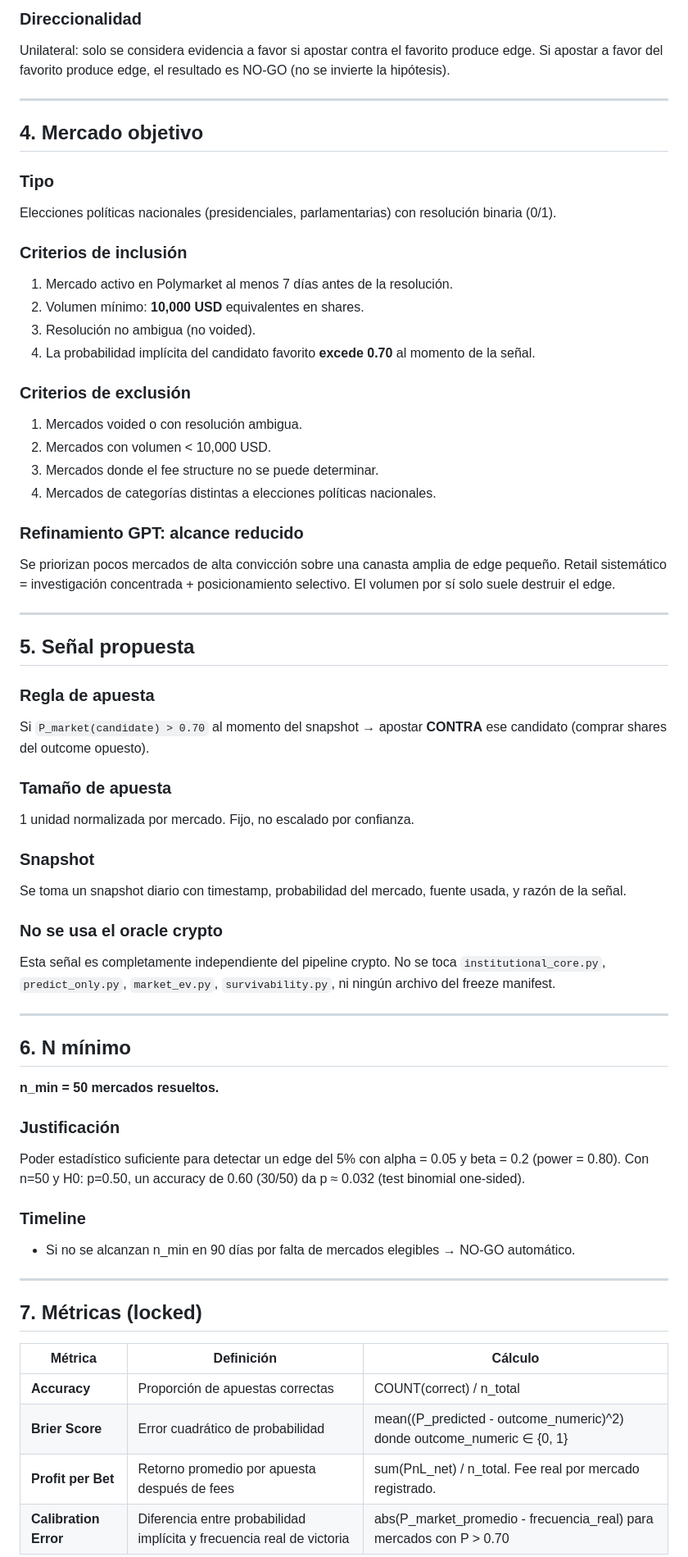
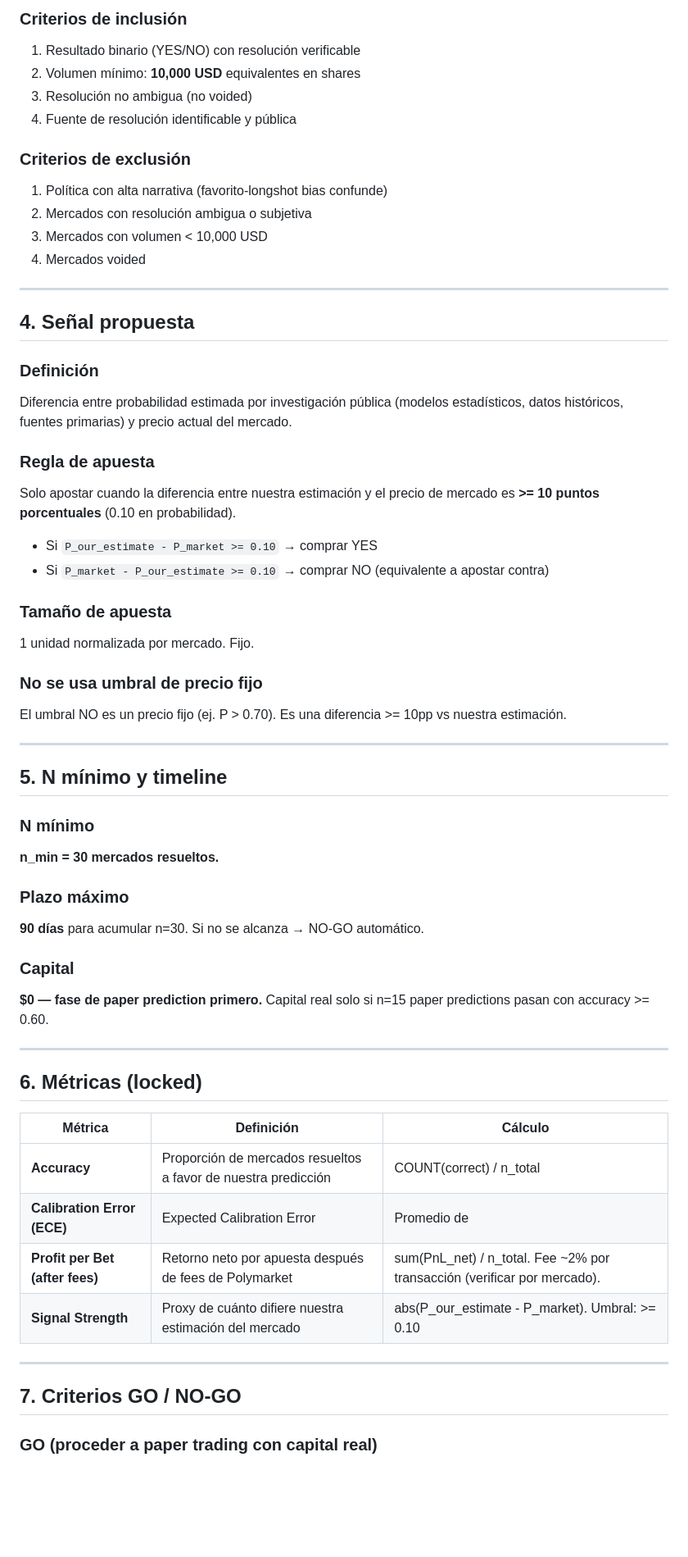
Before and after one commit to simonkey888/SENECIOORACLE, a Markdown page: research/H-010_preregistration.md, the part around one of its changes. Shown at 82% size. GitHub-like rendering; blank space fills up the shorter version.

```diff
--- a/research/H-010_preregistration.md
+++ b/research/H-010_preregistration.md
@@ -55,65 +47,63 @@ Los mercados de elecciones políticas nacionales en Polymarket están sistemáti
 
-### Direccionalidad
-Unilateral: solo se considera evidencia a favor si apostar contra el favorito produce edge. Si apostar a favor del favorito produce edge, el resultado es NO-GO (no se invierte la hipótesis).
+### Criterios de inclusión
+1. Resultado binario (YES/NO) con resolución verificable
+2. Volumen mínimo: **10,000 USD** equivalentes en shares
+3. Resolución no ambigua (no voided)
+4. Fuente de resolución identificable y pública
+
+### Criterios de exclusión
+1. Política con alta narrativa (favorito-longshot bias confunde)
+2. Mercados con resolución ambigua o subjetiva
+3. Mercados con volumen < 10,000 USD
+4. Mercados voided
 
 ---
 
-## 4. Mercado objetivo
+## 4. Señal propuesta
 
-### Tipo
-Elecciones políticas nacionales (presidenciales, parlamentarias) con resolución binaria (0/1).
+### Definición
+Diferencia entre probabilidad estimada por investigación pública (modelos estadísticos, datos históricos, fuentes primarias) y precio actual del mercado.
 
-### Criterios de inclusión
-1. Mercado activo en Polymarket al menos 7 días antes de la resolución.
-2. Volumen mínimo: **10,000 USD** equivalentes en shares.
-3. Resolución no ambigua (no voided).
-4. La probabilidad implícita del candidato favorito **excede 0.70** al momento de la señal.
+### Regla de apuesta
+Solo apostar cuando la diferencia entre nuestra estimación y el precio de mercado es **>= 10 puntos porcentuales** (0.10 en probabilidad).
 
-### Criterios de exclusión
-1. Mercados voided o con resolución ambigua.
-2. Mercados con volumen < 10,000 USD.
-3. Mercados donde el fee structure no se puede determinar.
-4. Mercados de categorías distintas a elecciones políticas nacionales.
+- Si `P_our_estimate - P_market >= 0.10` → comprar YES
+- Si `P_market - P_our_estimate >= 0.10` → comprar NO (equivalente a apostar contra)
 
-### Refinamiento GPT: alcance reducido
-Se priorizan pocos mercados de alta convicción sobre una canasta amplia de edge pequeño. Retail sistemático = investigación concentrada + posicionamiento selectivo. El volumen por sí solo suele destruir el edge.
+### Tamaño de apuesta
+1 unidad normalizada por mercado. Fijo.
+
+### No se usa umbral de precio fijo
+El umbral NO es un precio fijo (ej. P > 0.70). Es una diferencia >= 10pp vs nuestra estimación.
 
 ---
 
-## 5. Señal propuesta
+## 5. N mínimo y timeline
 
-### Regla de apuesta
-Si `P_market(candidate) > 0.70` al momento del snapshot → apostar **CONTRA** ese candidato (comprar shares del outcome opuesto).
+### N mínimo
+**n_min = 30 mercados resueltos.**
 
-### Tamaño de apuesta
-1 unidad normalizada por mercado. Fijo, no escalado por confianza.
+### Plazo máximo
+**90 días** para acumular n=30. Si no se alcanza → NO-GO automático.
 
-### Snapshot
-Se toma un snapshot diario con timestamp, probabilidad del mercado, fuente usada, y razón de la señal.
-
-### No se usa el oracle crypto
-Esta señal es completamente independiente del pipeline crypto. No se toca `institutional_core.py`, `predict_only.py`, `market_ev.py`, `survivability.py`, ni ningún archivo del freeze manifest.
+### Capital
+**$0 — fase de paper prediction primero.**
+Capital real solo si n=15 paper predictions pasan con accuracy >= 0.60.
 
 ---
 
-## 6. N mínimo
+## 6. Métricas (locked)
 
-**n_min = 50 mercados resueltos.**
-
-### Justificación
-Poder estadístico suficiente para detectar un edge del 5% con alpha = 0.05 y beta = 0.2 (power = 0.80). Con n=50 y H0: p=0.50, un accuracy de 0.60 (30/50) da p ≈ 0.032 (test binomial one-sided).
-
-### Timeline
-- Si no se alcanzan n_min en 90 días por falta de mercados elegibles → NO-GO automático.
+| Métrica | Definición | Cálculo |
+|---|---|---|
+| **Accuracy** | Proporción de mercados resueltos a favor de nuestra predicción | COUNT(correct) / n_total |
+| **Calibration Error (ECE)** | Expected Calibration Error | Promedio de |accuracy_por_bin - confidence_promedio_del_bin| |
+| **Profit per Bet (after fees)** | Retorno neto por apuesta después de fees de Polymarket | sum(PnL_net) / n_total. Fee ~2% por transacción (verificar por mercado). |
+| **Signal Strength** | Proxy de cuánto difiere nuestra estimación del mercado | abs(P_our_estimate - P_market). Umbral: >= 0.10 |
 
 ---
 
-## 7. Métricas (locked)
+## 7. Criterios GO / NO-GO
 
-| Métrica | Definición | Cálculo |
-|---|---|---|
-| **Accuracy** | Proporción de apuestas correctas | COUNT(correct) / n_total |
-| **Brier Score** | Error cuadrático de probabilidad | mean((P_predicted - outcome_numeric)^2) donde outcome_numeric ∈ {0, 1} |
-| **Profit per Bet** | Retorno promedio por apuesta después de fees | sum(PnL_net) / n_total. Fee real por mercado registrado. |
-| **Calibration Error** | Diferencia entre probabilidad implícita y frecuencia real de victoria | abs(P_market_promedio - frecuencia_real) para mercados con P > 0.70 |
+### GO (proceder a paper trading con capital real)
 
```
Also changed, not shown: other parts of research/H-010_preregistration.md (+58 -130 lines).
